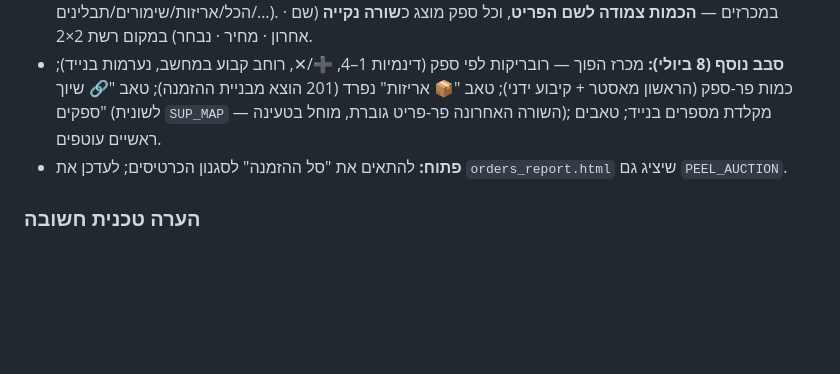
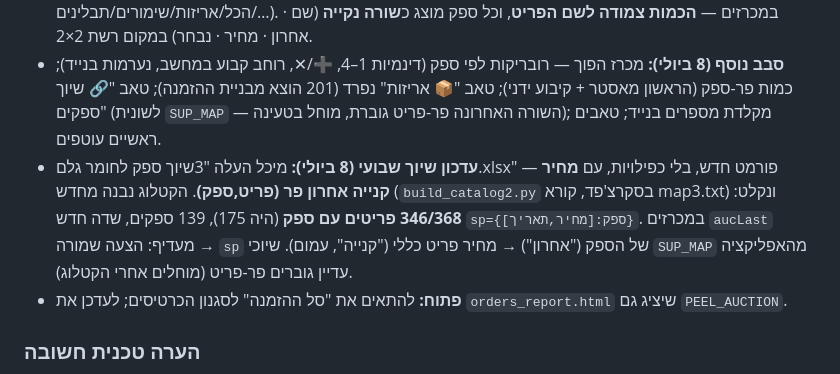
Before and after one commit to uchimata99/gansalads-dashboard, a Markdown page: יומן-רכש.md, the part around the change. GitHub-like rendering; blank space fills up the shorter version.

Commit message:
יומן — עדכון שיוך שבועי: 346/368 עם ספק + מחיר פר-ספק (sp)
Co-Authored-By: Claude Opus 4.8 <noreply@anthropic.com>
Claude-Session: https://claude.ai/code/session_01YagRMpMz2YzPzS6CZd47P5

```diff
--- a/יומן-רכש.md
+++ b/יומן-רכש.md
@@ -53,6 +53,7 @@
 - **טאב חדש "🥔 ירקות קלופים"** (`PEELED_ITEMS`→207, נשמר ל-`PEEL_AUCTION`): גזר ג'וליאן/פרוס/צ'יפס, תפוא קוביות, בטטה קוביות, קולורבי, כרוב לבן/אדום/גס, בצל מקולף. מנגנון המכרז הוכלל ל-`AUC` (שני קונפיגים).
 - **עדכון נוסף (אושר ועלה):** בבניית הזמנה — בורר הקטגוריה הוחלף ב**טאבי קטגוריות** (chips: הכל/אריזות/שימורים/תבלינים/…). במכרזים — **הכמות צמודה לשם הפריט**, וכל ספק מוצג כ**שורה נקייה** (שם · אחרון · מחיר · נבחר) במקום רשת 2×2.
 - **סבב נוסף (8 ביולי):** מכרז הפוך — רובריקות לפי ספק (דינמיות 1–4, ➕/✕, רוחב קבוע במחשב, נערמות בנייד); כמות פר-ספק (הראשון מאסטר + קיבוע ידני); טאב "📦 אריזות" נפרד (201 הוצא מבניית ההזמנה); טאב "🔗 שיוך ספקים" (לשונית `SUP_MAP` — השורה האחרונה פר-פריט גוברת, מוחל בטעינה); מקלדת מספרים בנייד; טאבים ראשיים עוטפים.
+- **עדכון שיוך שבועי (8 ביולי):** מיכל העלה "3שיוך ספק לחומר גלם.xlsx" — פורמט חדש, בלי כפילויות, עם **מחיר קנייה אחרון פר (פריט,ספק)**. הקטלוג נבנה מחדש (`build_catalog2.py` בסקרצ'פד, קורא map3.txt) ונקלט: **346/368 פריטים עם ספק** (היה 175), 139 ספקים, שדה חדש `sp={ספק:[מחיר,תאריך]}`. במכרזים `aucLast` מעדיף: הצעה שמורה → `sp` של הספק ("אחרון") → מחיר פריט כללי ("קנייה", עמום). שיוכי `SUP_MAP` מהאפליקציה עדיין גוברים פר-פריט (מוחלים אחרי הקטלוג).
 - **פתוח:** להתאים את "סל ההזמנה" לסגנון הכרטיסים; לעדכן את `orders_report.html` שיציג גם `PEEL_AUCTION`.
 
 ### הערה טכנית חשובה
```
